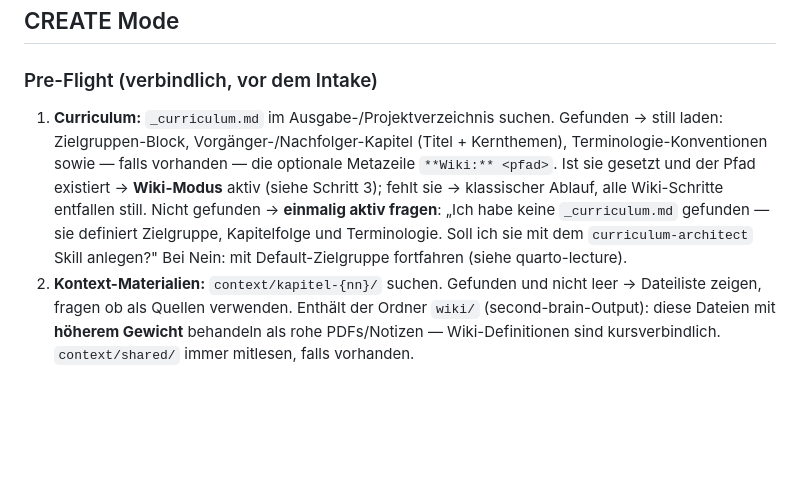
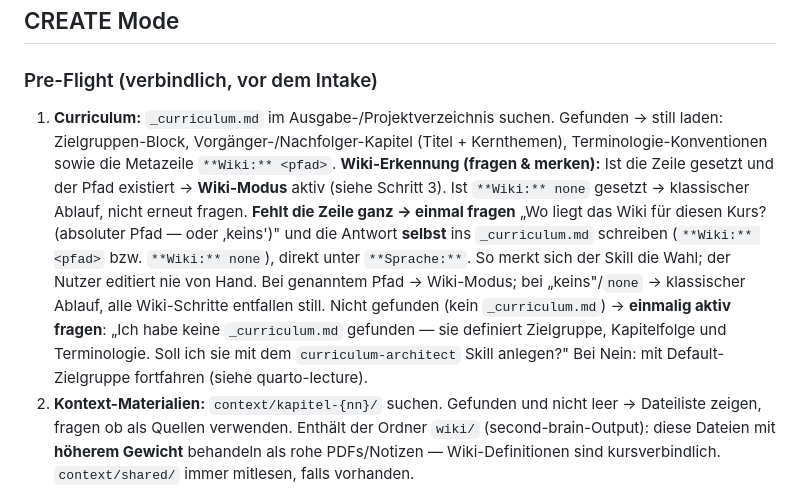
Before and after one commit to c-kraus/thws-skills, a Markdown page: lecture-factory/SKILL.md, the part around the change. GitHub-like rendering; blank space fills up the shorter version.

```diff
--- a/lecture-factory/SKILL.md
+++ b/lecture-factory/SKILL.md
@@ -36,7 +36,7 @@ Es gibt keinen separaten „Full"-Trigger in CREATE: Der Weg zum Veröffentlichu
 
 ### Pre-Flight (verbindlich, vor dem Intake)
 
-1. **Curriculum:** `_curriculum.md` im Ausgabe-/Projektverzeichnis suchen. Gefunden → still laden: Zielgruppen-Block, Vorgänger-/Nachfolger-Kapitel (Titel + Kernthemen), Terminologie-Konventionen sowie — falls vorhanden — die optionale Metazeile `**Wiki:** <pfad>`. Ist sie gesetzt und der Pfad existiert → **Wiki-Modus** aktiv (siehe Schritt 3); fehlt sie → klassischer Ablauf, alle Wiki-Schritte entfallen still. Nicht gefunden → **einmalig aktiv fragen**: „Ich habe keine `_curriculum.md` gefunden — sie definiert Zielgruppe, Kapitelfolge und Terminologie. Soll ich sie mit dem `curriculum-architect` Skill anlegen?" Bei Nein: mit Default-Zielgruppe fortfahren (siehe quarto-lecture).
+1. **Curriculum:** `_curriculum.md` im Ausgabe-/Projektverzeichnis suchen. Gefunden → still laden: Zielgruppen-Block, Vorgänger-/Nachfolger-Kapitel (Titel + Kernthemen), Terminologie-Konventionen sowie die Metazeile `**Wiki:** <pfad>`. **Wiki-Erkennung (fragen & merken):** Ist die Zeile gesetzt und der Pfad existiert → **Wiki-Modus** aktiv (siehe Schritt 3). Ist `**Wiki:** none` gesetzt → klassischer Ablauf, nicht erneut fragen. **Fehlt die Zeile ganz → einmal fragen** „Wo liegt das Wiki für diesen Kurs? (absoluter Pfad — oder ‚keins')" und die Antwort **selbst** ins `_curriculum.md` schreiben (`**Wiki:** <pfad>` bzw. `**Wiki:** none`), direkt unter `**Sprache:**`. So merkt sich der Skill die Wahl; der Nutzer editiert nie von Hand. Bei genanntem Pfad → Wiki-Modus; bei „keins"/`none` → klassischer Ablauf, alle Wiki-Schritte entfallen still. Nicht gefunden (kein `_curriculum.md`) → **einmalig aktiv fragen**: „Ich habe keine `_curriculum.md` gefunden — sie definiert Zielgruppe, Kapitelfolge und Terminologie. Soll ich sie mit dem `curriculum-architect` Skill anlegen?" Bei Nein: mit Default-Zielgruppe fortfahren (siehe quarto-lecture).
 2. **Kontext-Materialien:** `context/kapitel-{nn}/` suchen. Gefunden und nicht leer → Dateiliste zeigen, fragen ob als Quellen verwenden. Enthält der Ordner `wiki/` (second-brain-Output): diese Dateien mit **höherem Gewicht** behandeln als rohe PDFs/Notizen — Wiki-Definitionen sind kursverbindlich. `context/shared/` immer mitlesen, falls vorhanden.
 3. **Wiki-Vorwissen (nur im Wiki-Modus, sonst diesen Schritt überspringen):** Den `query wiki:`-Ablauf des `thws-wiki` Skills (Index → Grep → Synthese mit Provenienz) auf das Kapitelthema gegen den `**Wiki:**`-Pfad ausführen. Ergebnis ist ein **Wissensbriefing**, das jede Aussage trennt in *Wiki-belegt* (`[[Wikilink]]`) und *nicht im Wiki* (Eigenwissen) — diese Markierung wird in Stage 1 weitergetragen. Das Briefing geht als höchstgewichtetes Material in Stage 1 ein. Hat das Wiki zum Thema **keine** Seiten → nicht-blockierender Hinweis: „Das Wiki ist zu [Thema] noch leer — erst relevante Quellen ingesten (`update wiki`), oder ohne Wiki-Grundierung fortfahren?"
 
```
Also changed, not shown: curriculum-architect/SKILL.md (+4 -1 lines), thws-wiki/SKILL.md (+6 -3 lines).
